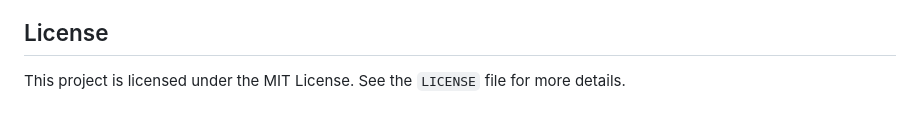
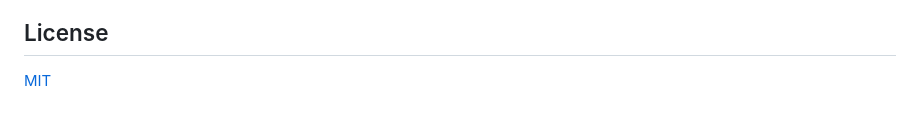
Before and after one commit to vanstrouble/coffe-blog-html, a Markdown page: README.md, the part around the change printed below. Drawn GitHub-style.

```diff
--- a/README.md
+++ b/README.md
@@ -79,4 +53,4 @@ Through this project, I have significantly improved my skills in designing websi
 
 ## License
 
-This project is licensed under the MIT License. See the `LICENSE` file for more details.
+[MIT](https://choosealicense.com/licenses/mit/)
```
Also changed, not shown: other parts of README.md (+16 -42 lines).
